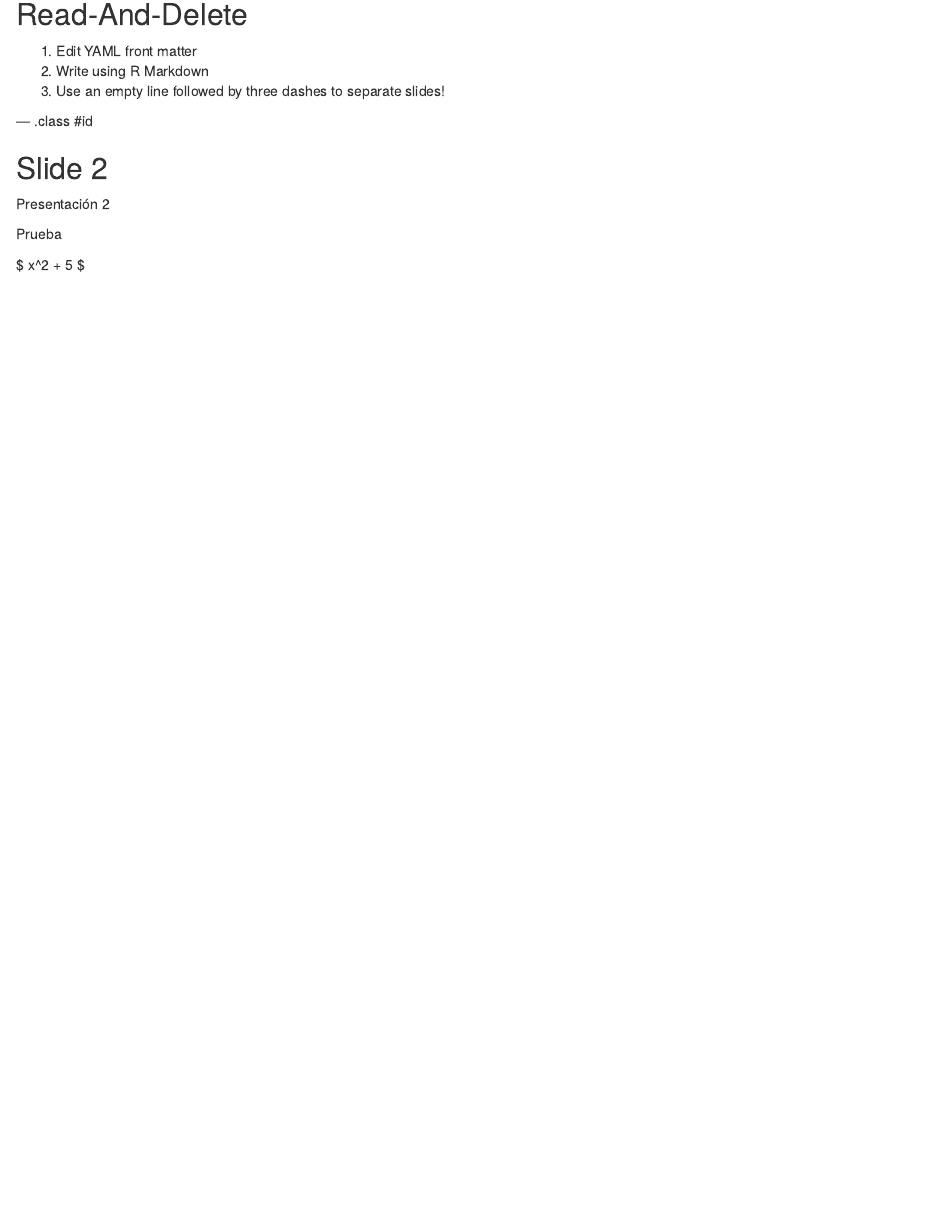
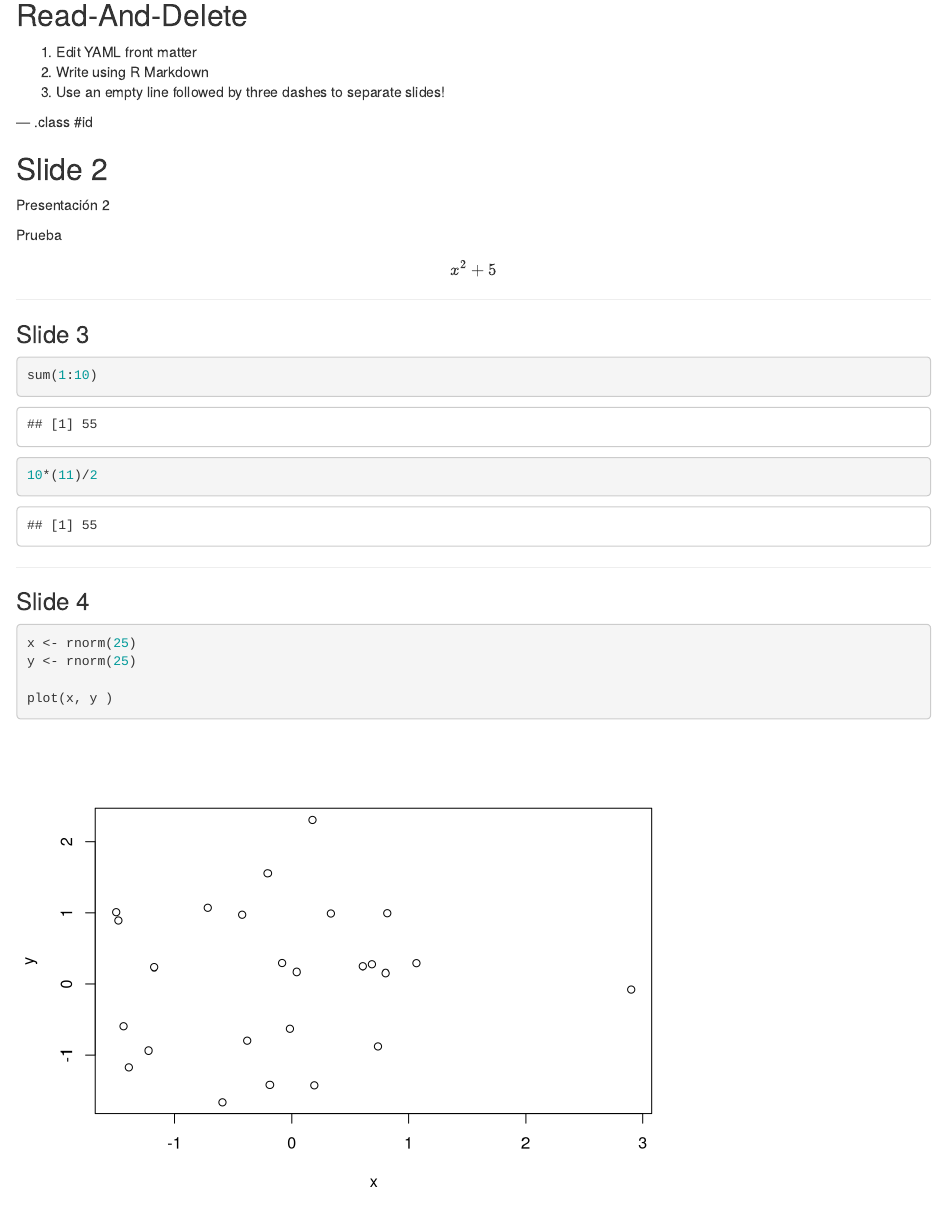
Before and after one commit to platense/slidify, an R Markdown document (index.Rmd): the page in a window 1100 px wide, from 160 px down. Rendered offline with R 4.5, knitr and Pandoc, with nearby package versions; code that draws random numbers runs with fixed seeds of ours.

Commit message:
publishing deck

````diff
--- a/index.Rmd
+++ b/index.Rmd
@@ -26,8 +26,32 @@ Presentación 2
 
 Prueba
 
-$ x^2 + 5 $
+$$ x^2 + 5 $$
 
 
 
 ---
+
+
+### Slide 3
+
+```{r}
+sum(1:10)
+10*(11)/2
+```
+
+---
+
+
+### Slide 4
+
+```{r}
+
+x <- rnorm(25)
+y <- rnorm(25)
+
+plot(x, y )
+
+```
+
+---
````
Also changed, not shown: assets/fig/unnamed-chunk-2-1.png (added), figure/unnamed-chunk-2-1.png (added), index.html, index.md.
